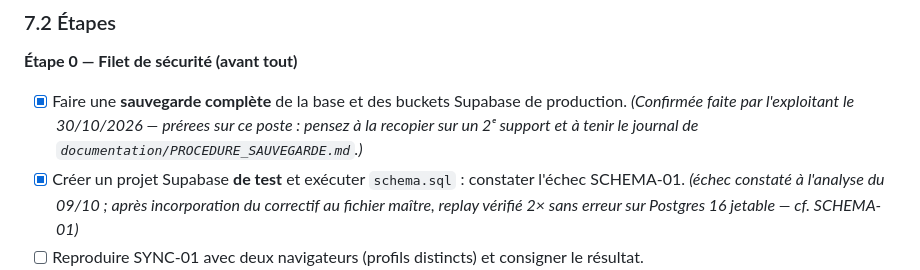
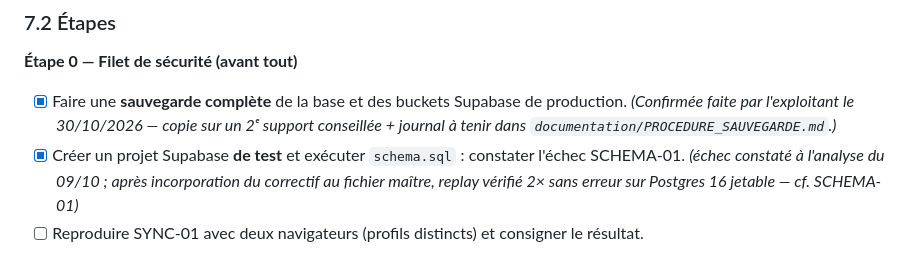
Before and after one commit to Makanien/Gestion-des-interventions, a Markdown page: Analyse application.md, the part around the change. Rendered like a GitHub page.

Commit message:
docs(analyse): citation Étape 0 reformulée (précedent texte tronqué)

```diff
--- a/Analyse application.md
+++ b/Analyse application.md
@@ -328,7 +328,7 @@ Mais la lecture du code révèle **des écarts importants entre ce que le PRD et
 ### 7.2 Étapes
 
 **Étape 0 — Filet de sécurité (avant tout)**
-- [x] Faire une **sauvegarde complète** de la base et des buckets Supabase de production. *(Confirmée faite par l'exploitant le 30/10/2026 — prérees sur ce poste : pensez à la recopier sur un 2ᵉ support et à tenir le journal de `documentation/PROCEDURE_SAUVEGARDE.md`.)*
+- [x] Faire une **sauvegarde complète** de la base et des buckets Supabase de production. *(Confirmée faite par l'exploitant le 30/10/2026 — copie sur un 2ᵉ support conseillée + journal à tenir dans `documentation/PROCEDURE_SAUVEGARDE.md`.)*
 - [x] Créer un projet Supabase **de test** et exécuter `schema.sql` : constater l'échec SCHEMA-01. *(échec constaté à l'analyse du 09/10 ; après incorporation du correctif au fichier maître, replay vérifié 2× sans erreur sur Postgres 16 jetable — cf. SCHEMA-01)*
 - [ ] Reproduire SYNC-01 avec deux navigateurs (profils distincts) et consigner le résultat.
 
```
